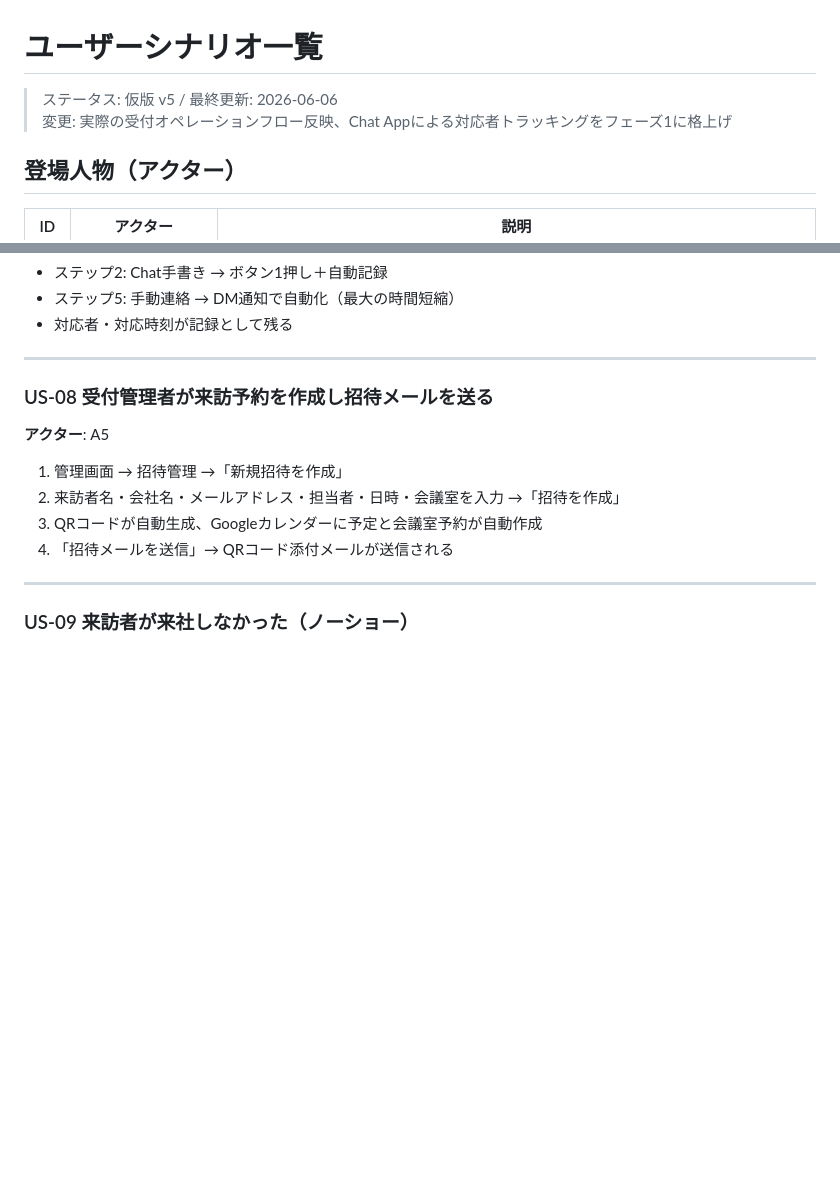
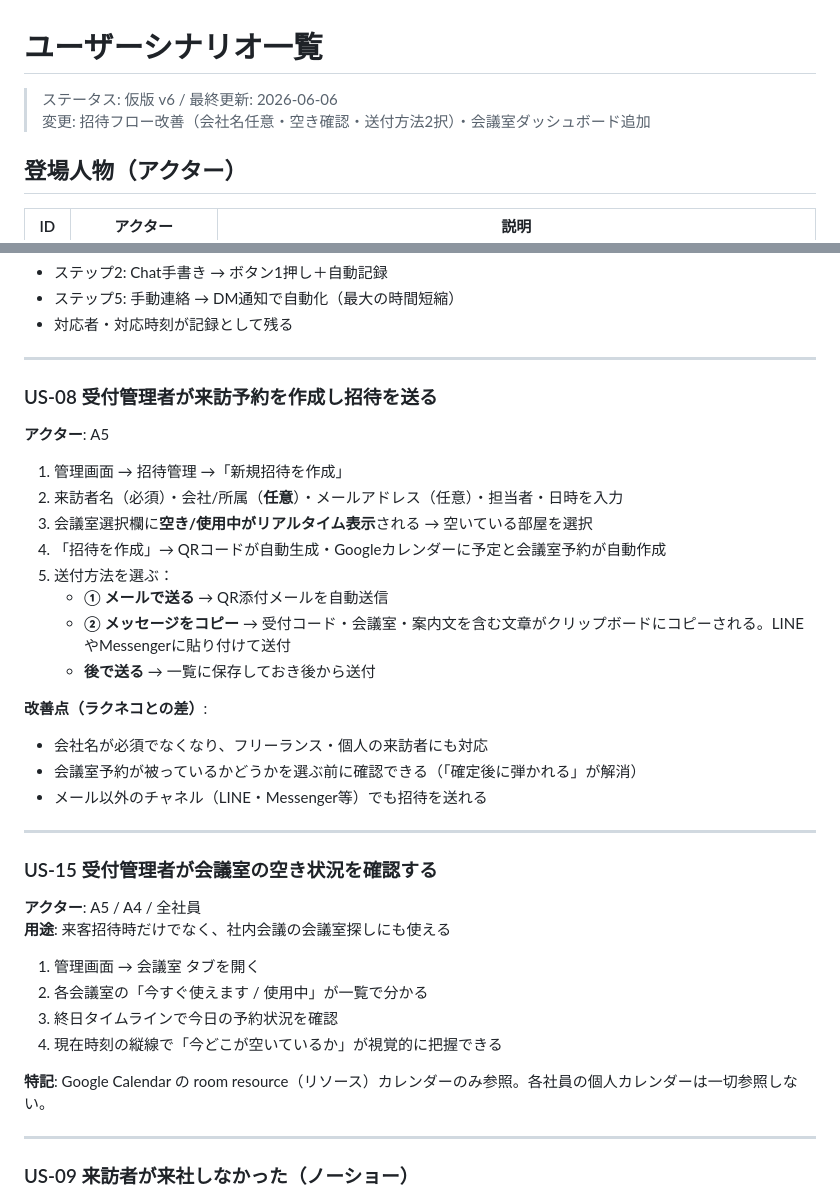
Before and after one commit to viva-eureka/reception-system, a Markdown page: docs/user-scenarios.md, 2 parts joined by grey strips. Drawn GitHub-style; blank space fills up the shorter version.

Commit message:
docs: v6 - invitation flow improvements + room dashboard
requirements.md:
- F-13: company name now optional (freelancer support)
- F-15: split into email send + copy message (2 options)
- F-15a: room availability display in invite form
- F-37/38/39: new 2-6 section for room dashboard features
- Note: freebusy API = room resources only, no personal calendars

user-scenarios.md:
- US-08: rewrite with new invite flow (optional fields, availability check, 2 send methods)
- US-15: new — room availability dashboard (coming + internal meeting use)

Co-Authored-By: Claude Sonnet 4.6 <noreply@anthropic.com>

```diff
--- a/docs/user-scenarios.md
+++ b/docs/user-scenarios.md
@@ -1,7 +1,7 @@
 # ユーザーシナリオ一覧
 
-> ステータス: 仮版 v5 / 最終更新: 2026-06-06
-> 変更: 実際の受付オペレーションフロー反映、Chat Appによる対応者トラッキングをフェーズ1に格上げ
+> ステータス: 仮版 v6 / 最終更新: 2026-06-06
+> 変更: 招待フロー改善（会社名任意・空き確認・送付方法2択）・会議室ダッシュボード追加
 
 ## 登場人物（アクター）
 
@@ -131,14 +131,37 @@
 
 ---
 
-### US-08 受付管理者が来訪予約を作成し招待メールを送る
+### US-08 受付管理者が来訪予約を作成し招待を送る
 
 **アクター**: A5
 
 1. 管理画面 → 招待管理 →「新規招待を作成」
-2. 来訪者名・会社名・メールアドレス・担当者・日時・会議室を入力 →「招待を作成」
-3. QRコードが自動生成、Googleカレンダーに予定と会議室予約が自動作成
-4. 「招待メールを送信」→ QRコード添付メールが送信される
+2. 来訪者名（必須）・会社/所属（**任意**）・メールアドレス（任意）・担当者・日時を入力
+3. 会議室選択欄に**空き/使用中がリアルタイム表示**される → 空いている部屋を選択
+4. 「招待を作成」→ QRコードが自動生成・Googleカレンダーに予定と会議室予約が自動作成
+5. 送付方法を選ぶ：
+   - **① メールで送る** → QR添付メールを自動送信
+   - **② メッセージをコピー** → 受付コード・会議室・案内文を含む文章がクリップボードにコピーされる。LINEやMessengerに貼り付けて送付
+   - **後で送る** → 一覧に保存しておき後から送付
+
+**改善点（ラクネコとの差）**:
+- 会社名が必須でなくなり、フリーランス・個人の来訪者にも対応
+- 会議室予約が被っているかどうかを選ぶ前に確認できる（「確定後に弾かれる」が解消）
+- メール以外のチャネル（LINE・Messenger等）でも招待を送れる
+
+---
+
+### US-15 受付管理者が会議室の空き状況を確認する
+
+**アクター**: A5 / A4 / 全社員
+**用途**: 来客招待時だけでなく、社内会議の会議室探しにも使える
+
+1. 管理画面 → 会議室 タブを開く
+2. 各会議室の「今すぐ使えます / 使用中」が一覧で分かる
+3. 終日タイムラインで今日の予約状況を確認
+4. 現在時刻の縦線で「今どこが空いているか」が視覚的に把握できる
+
+**特記**: Google Calendar の room resource（リソース）カレンダーのみ参照。各社員の個人カレンダーは一切参照しない。
 
 ---
 
```
Also changed, not shown: docs/requirements.md (+14 -5 lines).
